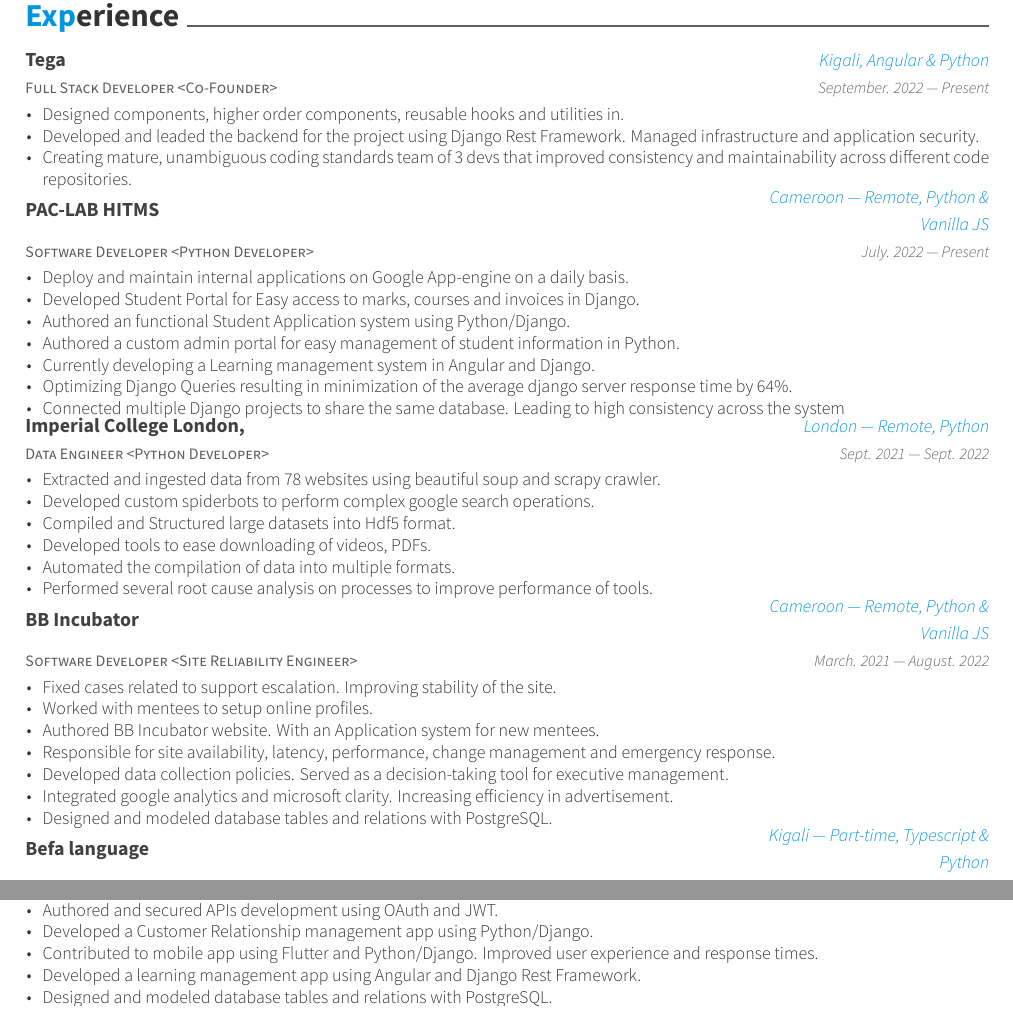
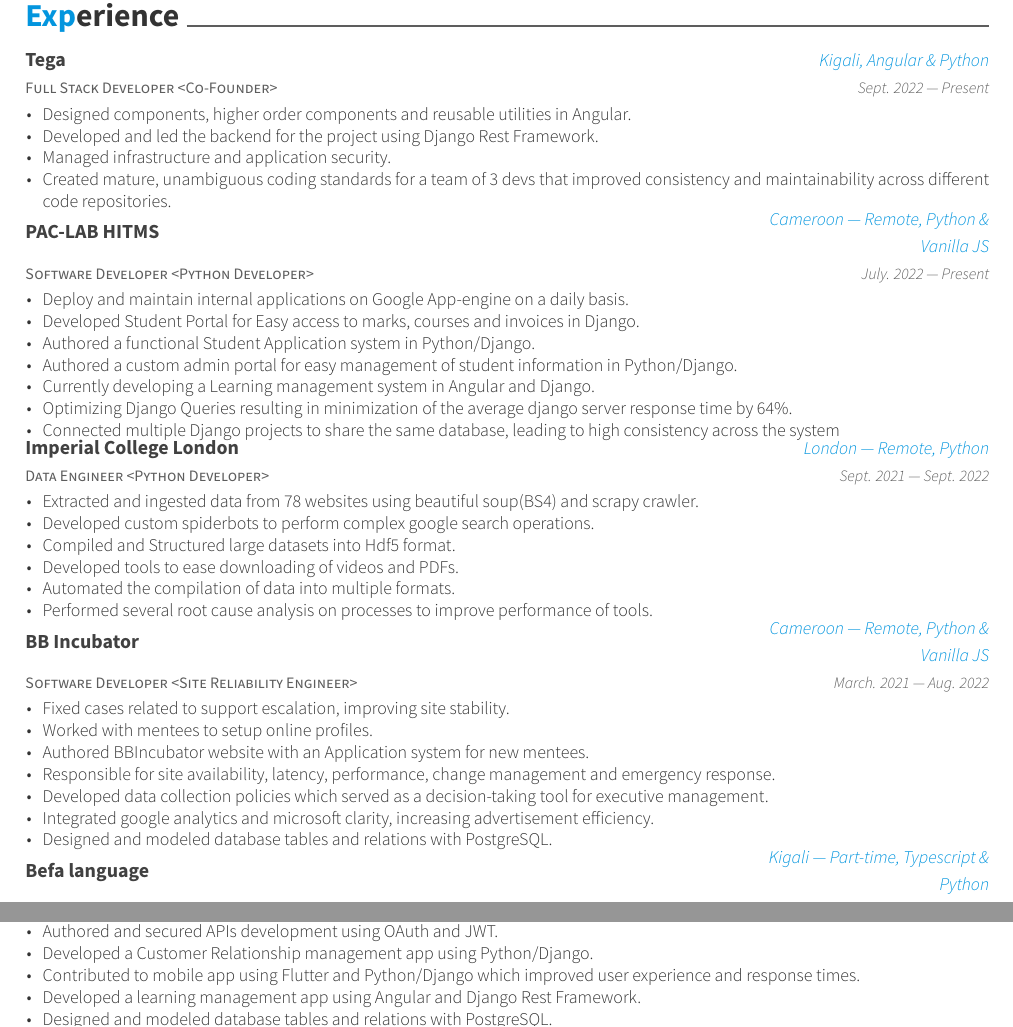
Before and after one commit to ngeyen/cv-latex, a LaTeX CV (resume.tex, which reads resume/experience.tex): two parts of page 1 of 2, joined at a grey line, cut so that both start at the same text. Compiled offline with XeLaTeX.

Commit message:
fixed typos

```diff
--- a/resume/experience.tex
+++ b/resume/experience.tex
@@ -5,12 +5,13 @@
     {Full Stack Developer <Co-Founder>}
     {Tega}
     {Kigali, Angular \& Python}
-    {September. 2022 --- Present}
+    {Sept. 2022 --- Present}
     {
       \begin{cvitems}
-        \item {Designed components, higher order components, reusable hooks and utilities in.}
-        \item {Developed and leaded the backend for the project using Django Rest Framework. Managed infrastructure and application security.}
-         \item {Creating mature, unambiguous coding standards team of 3 devs that improved consistency and maintainability across different code repositories.}
+        \item {Designed components, higher order components and reusable utilities in Angular.}
+        \item {Developed and led the backend for the project using Django Rest Framework. }
+        \item {Managed infrastructure and application security.}
+        \item {Created mature, unambiguous coding standards for a team of 3 devs that improved consistency and maintainability across different code repositories.}
       \end{cvitems}
     }
   \cventry
@@ -22,24 +23,24 @@
       \begin{cvitems}
         \item {Deploy and maintain internal applications on Google App-engine on a daily basis.}
         \item {Developed Student Portal for Easy access to marks, courses and invoices in Django.}
-        \item {Authored an functional Student Application system using Python/Django.}
-        \item {Authored a custom admin portal for easy management of student information in Python.}
+        \item {Authored a functional Student Application system in Python/Django.}
+        \item {Authored a custom admin portal for easy management of student information in Python/Django.}
         \item {Currently developing a Learning management system in Angular and Django.}
         \item {Optimizing Django Queries resulting in minimization of the average django server response time by 64\%. }
-        \item {Connected multiple Django projects to share the same database. Leading to high consistency across the system}
+        \item {Connected multiple Django projects to share the same database, leading to high consistency across the system}
       \end{cvitems}
     }
   \cventry
     {Data Engineer <Python Developer>}
-    {Imperial College London,}
+    {Imperial College London}
     {London --- Remote, Python}
     {Sept. 2021 --- Sept. 2022}
     {
       \begin{cvitems}
-        \item {Extracted and ingested data from 78 websites using beautiful soup and scrapy crawler.}
+        \item {Extracted and ingested data from 78 websites using beautiful soup(BS4) and scrapy crawler.}
         \item {Developed custom spiderbots to perform complex google search operations.}
         \item {Compiled and Structured large datasets into Hdf5 format.}
-        \item {Developed tools to ease downloading of videos, PDFs.}
+        \item {Developed tools to ease downloading of videos and PDFs.}
         \item {Automated the compilation of data into multiple formats.}
         \item {Performed several root cause analysis on processes to improve performance of tools.}
       \end{cvitems}
@@ -48,15 +49,15 @@
     {Software Developer <Site Reliability Engineer>}
     {BB Incubator}
     {Cameroon --- Remote, Python \& Vanilla JS}
-    {March. 2021 --- August. 2022}
+    {March. 2021 --- Aug. 2022}
     {
       \begin{cvitems}
-        \item {Fixed cases related to support escalation. Improving stability of the site.}
+        \item {Fixed cases related to support escalation, improving site stability.}
         \item {Worked with mentees to setup online profiles.}
-        \item {Authored BB Incubator website. With an Application system for new mentees.}
+        \item {Authored BBIncubator website with an Application system for new mentees.}
         \item {Responsible for site availability, latency, performance, change management and emergency response.}
-        \item {Developed data collection policies. Served as a decision-taking tool for executive management.}
-        \item {Integrated google analytics and microsoft clarity. Increasing efficiency in advertisement.}
+        \item {Developed data collection policies which served as a decision-taking tool for executive management.}
+        \item {Integrated google analytics and microsoft clarity, increasing advertisement efficiency.}
         \item {Designed and modeled database tables and relations with PostgreSQL.}
       \end{cvitems}
     }
@@ -70,6 +71,7 @@
         \item {Performed research to explore and identify new technological platforms.}
         \item {Authored and secured APIs development using OAuth and JWT.}
         \item {Developed a Customer Relationship management app using  Python/Django.}
-        \item {Contributed to mobile app using Flutter and Python/Django. Improved user experience and response times.}
+        \item {Contributed to mobile app using Flutter and Python/Django which improved user experience and response times.}
         \item {Developed a learning management app using Angular and Django Rest Framework.}
         \item {Designed and modeled database tables and relations with PostgreSQL.}
+      \end{cvitems}
@@ -85,4 +99,3 @@
         \item {Continuously trained new IT staff to manage and maintain IT Equipments.}
         \item {Identified, Repaired and maintained damaged computer parts.}
         \item {Ensured internet connectivity is operating at acceptable bandwidths.}
-        \item {Created user accounts and performing access control.}
```
Also changed, not shown: resume/experience.tex (26 more changed lines).
